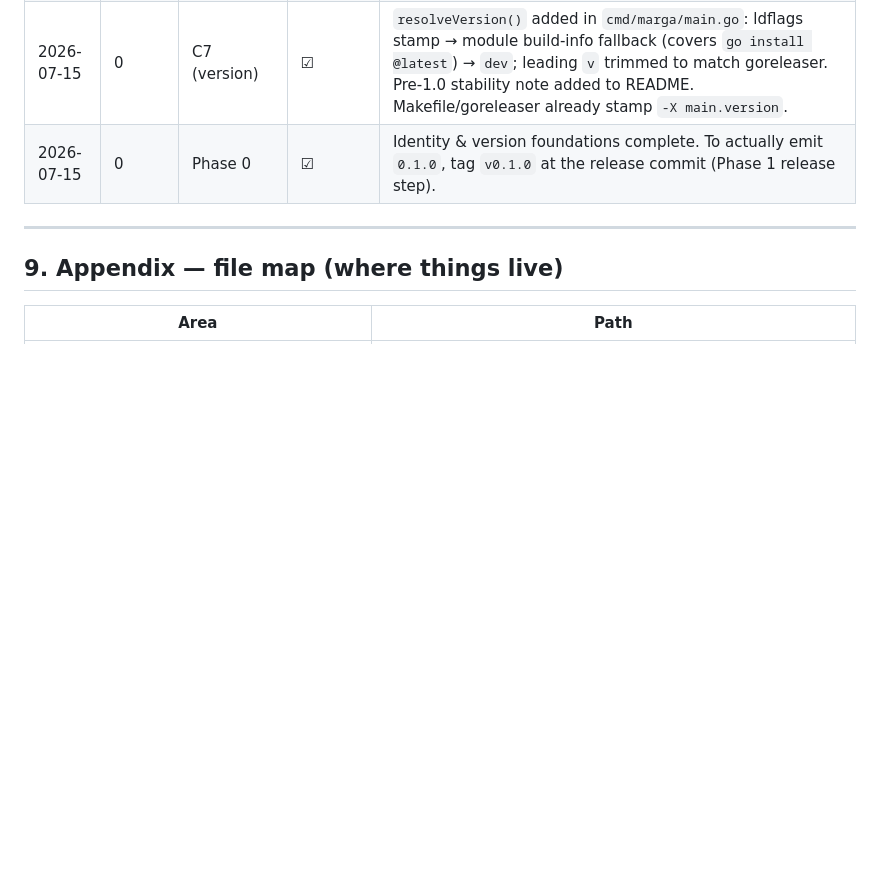
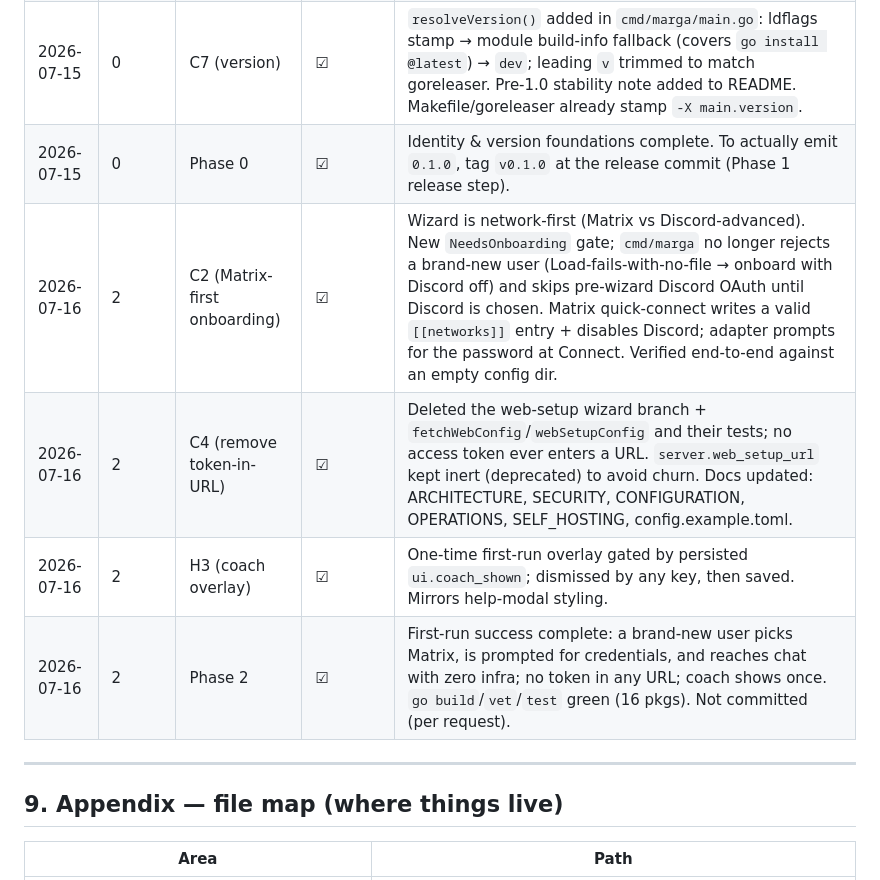
Before and after one commit to kunthive-Labs/Margana, a Markdown page: docs/LAUNCH_ROADMAP.md, the part around one of its changes. Drawn GitHub-style; blank space fills up the shorter version.

Commit message:
docs(roadmap): mark Phase 2 complete
Flip the Phase 2 / C2 / C4 / H3 checkboxes and add the Phase-2 progress-log entries.

Co-Authored-By: Claude Opus 4.8 (1M context) <noreply@anthropic.com>

```diff
--- a/docs/LAUNCH_ROADMAP.md
+++ b/docs/LAUNCH_ROADMAP.md
@@ -398,6 +398,10 @@ web surface and a different audience. Do not reintroduce these here:
 | 2026-07-15 | 0 | C5 (naming) | ☑ | Decided: repo=**Margana** (brand), tool/binary/packages=**marga**. Module path kept (`github.com/kunthive-Labs/Margana`) → no import churn, `go install` intact. Fixed 2 product-name misuses (tui update banner, matrix device name); goreleaser `project_name: marga`. |
 | 2026-07-15 | 0 | C7 (version) | ☑ | `resolveVersion()` added in `cmd/marga/main.go`: ldflags stamp → module build-info fallback (covers `go install @latest`) → `dev`; leading `v` trimmed to match goreleaser. Pre-1.0 stability note added to README. Makefile/goreleaser already stamp `-X main.version`. |
 | 2026-07-15 | 0 | Phase 0 | ☑ | Identity & version foundations complete. To actually emit `0.1.0`, tag `v0.1.0` at the release commit (Phase 1 release step). |
+| 2026-07-16 | 2 | C2 (Matrix-first onboarding) | ☑ | Wizard is network-first (Matrix vs Discord-advanced). New `NeedsOnboarding` gate; `cmd/marga` no longer rejects a brand-new user (Load-fails-with-no-file → onboard with Discord off) and skips pre-wizard Discord OAuth until Discord is chosen. Matrix quick-connect writes a valid `[[networks]]` entry + disables Discord; adapter prompts for the password at Connect. Verified end-to-end against an empty config dir. |
+| 2026-07-16 | 2 | C4 (remove token-in-URL) | ☑ | Deleted the web-setup wizard branch + `fetchWebConfig`/`webSetupConfig` and their tests; no access token ever enters a URL. `server.web_setup_url` kept inert (deprecated) to avoid churn. Docs updated: ARCHITECTURE, SECURITY, CONFIGURATION, OPERATIONS, SELF_HOSTING, config.example.toml. |
+| 2026-07-16 | 2 | H3 (coach overlay) | ☑ | One-time first-run overlay gated by persisted `ui.coach_shown`; dismissed by any key, then saved. Mirrors help-modal styling. |
+| 2026-07-16 | 2 | Phase 2 | ☑ | First-run success complete: a brand-new user picks Matrix, is prompted for credentials, and reaches chat with zero infra; no token in any URL; coach shows once. `go build`/`vet`/`test` green (16 pkgs). Not committed (per request). |
 
 ---
 
```
Also changed, not shown: other parts of docs/LAUNCH_ROADMAP.md (+4 -4 lines).
